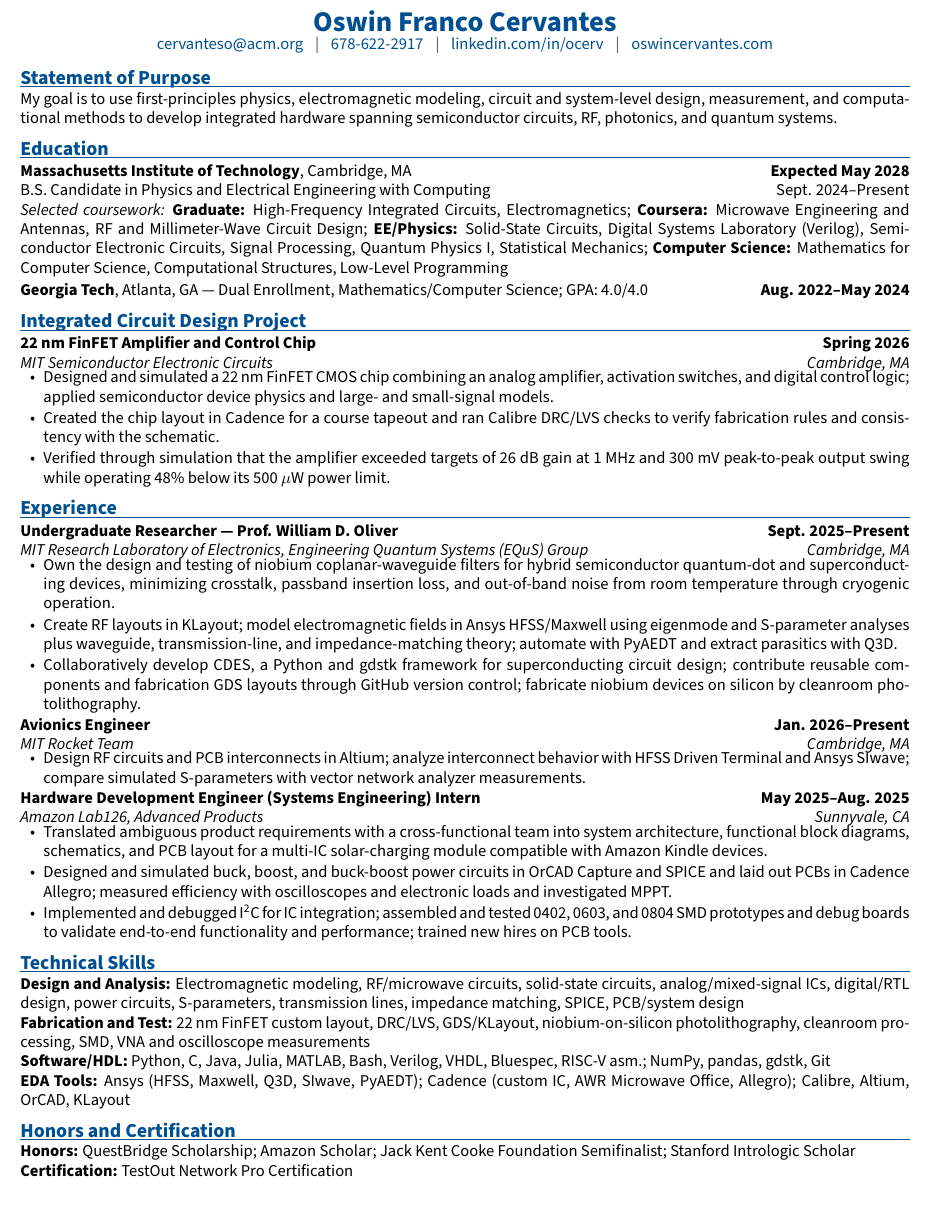
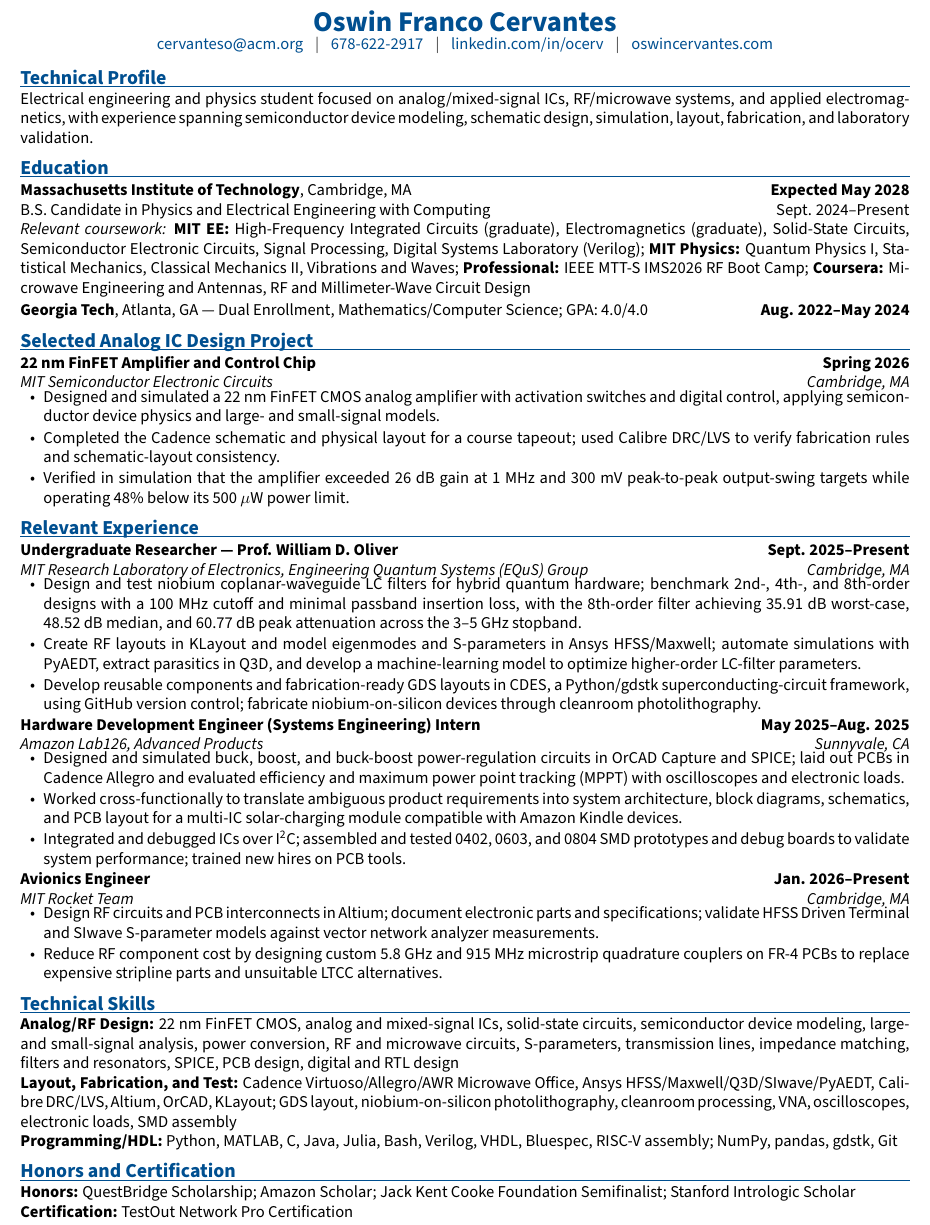
Before and after one commit to Ofcervantes/Website, a LaTeX CV (resume/Oswin_Cervantes_Resume.tex): part of the page, cut so that both start at the same text. Compiled offline with pdfLaTeX.

Commit message:
Tailor resume for analog and RF roles

```diff
--- a/resume/Oswin_Cervantes_Resume.tex
+++ b/resume/Oswin_Cervantes_Resume.tex
@@ -13,7 +13,7 @@
 \input{glyphtounicode}
 
 \pdfgentounicode=1
-\providecommand{\ResumeTrack}{general}
+\providecommand{\ResumeTrack}{rfic}
 \definecolor{primary}{RGB}{0,79,144}
 \hypersetup{colorlinks=true,urlcolor=primary,pdftitle={Oswin Franco Cervantes Resume},pdfauthor={Oswin Franco Cervantes}}
 \pagestyle{empty}
@@ -42,9 +42,9 @@
 \end{center}
 \vspace{-8pt}
 
-\section{Statement of Purpose}
+\section{Technical Profile}
 \ifdefstring{\ResumeTrack}{rfic}{%
-My goal is to use first-principles physics, electromagnetic modeling, circuit and system-level design, measurement, and computational methods to design and characterize RF and microwave integrated hardware.%
+Electrical engineering and physics student focused on analog/mixed-signal ICs, RF/microwave systems, and applied electromagnetics, with experience spanning semiconductor device modeling, schematic design, simulation, layout, fabrication, and laboratory validation.%
 }{\ifdefstring{\ResumeTrack}{photonics}{%
 My goal is to use first-principles physics, electromagnetic modeling, circuit and system-level design, microfabrication, measurement, and computational methods to design and characterize photonic integrated hardware.%
 }{\ifdefstring{\ResumeTrack}{quantum}{%
@@ -58,63 +58,46 @@ My goal is to use first-principles physics, electromagnetic modeling, circuit an
   \textbf{Massachusetts Institute of Technology}, Cambridge, MA & \textbf{Expected May 2028} \\
   B.S. Candidate in Physics and Electrical Engineering with Computing & Sept. 2024--Present
 \end{tabularx}
-\textit{Selected coursework:} \textbf{Graduate:} High-Frequency Integrated Circuits, Electromagnetics; \textbf{Coursera:} Microwave Engineering and \mbox{Antennas}, RF and Millimeter-Wave Circuit Design; \textbf{EE/Physics:} Solid-State Circuits, Digital Systems Laboratory (Verilog), Semiconductor Electronic Circuits, Signal Processing, Quantum Physics I, Statistical Mechanics; \textbf{Computer Science:} Mathematics for Computer Science, Computational Structures, Low-Level \mbox{Programming}
+\textit{Relevant coursework:} \textbf{MIT EE:} High-Frequency Integrated Circuits (graduate), Electromagnetics (graduate), Solid-State Circuits, Semiconductor Electronic Circuits, Signal Processing, Digital Systems Laboratory (Verilog); \textbf{MIT Physics:} Quantum Physics I, Statistical Mechanics, Classical Mechanics II, Vibrations and Waves; \textbf{Professional:} IEEE MTT-S IMS2026 RF Boot Camp; \textbf{Coursera:} Microwave Engineering and \mbox{Antennas}, RF and Millimeter-Wave Circuit Design
 
 \vspace{2pt}
 \begin{tabularx}{\textwidth}{@{}Xr@{}}
   \textbf{Georgia Tech}, Atlanta, GA --- Dual Enrollment, Mathematics/Computer Science; GPA: 4.0/4.0 & \textbf{Aug. 2022--May 2024}
 \end{tabularx}
 
-\section{Integrated Circuit Design Project}
+\section{Selected Analog IC Design Project}
 \role{22 nm FinFET Amplifier and Control Chip}{Spring 2026}{MIT Semiconductor Electronic Circuits}{Cambridge, MA}
 \begin{itemize}
-  \item Designed and simulated a 22 nm FinFET CMOS chip combining an analog amplifier, activation switches, and digital control logic; applied semiconductor device physics and large- and small-signal models.
-  \item Created the chip layout in Cadence for a course tapeout and ran Calibre DRC/LVS checks to verify fabrication rules and consistency with the schematic.
-  \item Verified through simulation that the amplifier exceeded targets of 26 dB gain at 1 MHz and 300 mV peak-to-peak output swing while operating 48\% below its 500~$\mu$W power limit.
+  \item Designed and simulated a 22 nm FinFET CMOS analog amplifier with activation switches and digital control, applying semiconductor device physics and large- and small-signal models.
+  \item Completed the Cadence schematic and physical layout for a course tapeout; used Calibre DRC/LVS to verify fabrication rules and schematic-layout consistency.
+  \item Verified in simulation that the amplifier exceeded 26 dB gain at 1 MHz and 300 mV peak-to-peak output-swing targets while operating 48\% below its 500~$\mu$W power limit.
 \end{itemize}
 
-\section{Experience}
+\section{Relevant Experience}
 \role{Undergraduate Researcher --- Prof. William D. Oliver}{Sept. 2025--Present}{MIT Research Laboratory of Electronics, Engineering Quantum Systems (EQuS) Group}{Cambridge, MA}
 \begin{itemize}
-  \item Own the design and testing of niobium coplanar-waveguide filters for hybrid semiconductor quantum-dot and superconducting devices, minimizing crosstalk, passband insertion loss, and out-of-band noise from room temperature through cryogenic operation.
-  \item Create RF layouts in KLayout; model electromagnetic fields in Ansys HFSS/Maxwell using eigenmode and S-parameter analyses plus waveguide, transmission-line, and impedance-matching theory; automate with PyAEDT and extract parasitics with Q3D.
-  \item Collaboratively develop CDES, a Python and gdstk framework for superconducting circuit design; contribute reusable components and fabrication GDS layouts through GitHub version control; fabricate niobium devices on silicon by cleanroom photolithography.
+  \item Design and test niobium coplanar-waveguide LC filters for hybrid quantum hardware; benchmark 2nd-, 4th-, and 8th-order designs with a 100 MHz cutoff and minimal passband insertion loss, with the 8th-order filter achieving 35.91 dB worst-case, 48.52 dB median, and 60.77 dB peak attenuation across the 3--5 GHz stopband.
+  \item Create RF layouts in KLayout and model eigenmodes and S-parameters in Ansys HFSS/Maxwell; automate simulations with PyAEDT, extract parasitics in Q3D, and develop a machine-learning model to optimize higher-order LC-filter parameters.
+  \item Develop reusable components and fabrication-ready GDS layouts in CDES, a Python/gdstk superconducting-circuit framework, using GitHub version control; fabricate niobium-on-silicon devices through cleanroom photolithography.
+\end{itemize}
+
+\role{Hardware Development Engineer (Systems Engineering) Intern}{May 2025--Aug. 2025}{Amazon Lab126, Advanced Products}{Sunnyvale, CA}
+\begin{itemize}
+  \item Designed and simulated buck, boost, and buck-boost power-regulation circuits in OrCAD Capture and SPICE; laid out PCBs in Cadence Allegro and evaluated efficiency and maximum power point tracking (MPPT) with oscilloscopes and electronic loads.
+  \item Worked cross-functionally to translate ambiguous product requirements into system architecture, block diagrams, schematics, and PCB layout for a multi-IC solar-charging module compatible with Amazon Kindle devices.
+  \item Integrated and debugged ICs over I\textsuperscript{2}C; assembled and tested 0402, 0603, and 0804 SMD prototypes and debug boards to validate system performance; trained new hires on PCB tools.
 \end{itemize}
 
 \role{Avionics Engineer}{Jan. 2026--Present}{MIT Rocket Team}{Cambridge, MA}
 \begin{itemize}
-  \item Design RF circuits and PCB interconnects in Altium; analyze interconnect behavior with HFSS Driven Terminal and Ansys SIwave; compare simulated S-parameters with vector network analyzer measurements.
-\end{itemize}
-
-\role{Hardware Development Engineer (Systems Engineering) Intern}{May 2025--Aug. 2025}{Amazon Lab126, Advanced Products}{Sunnyvale, CA}
-\begin{itemize}
-  \item Translated ambiguous product requirements with a cross-functional team into system architecture, functional block diagrams, schematics, and PCB layout for a multi-IC solar-charging module compatible with Amazon Kindle devices.
-  \item Designed and simulated buck, boost, and buck-boost power circuits in OrCAD Capture and SPICE and laid out PCBs in Cadence Allegro; measured efficiency with oscilloscopes and electronic loads and investigated MPPT.
-  \item Implemented and debugged I\textsuperscript{2}C for IC integration; assembled and tested 0402, 0603, and 0804 SMD prototypes and debug boards to validate end-to-end functionality and performance; trained new hires on PCB tools.
+  \item Design RF circuits and PCB interconnects in Altium; document electronic parts and specifications; validate HFSS Driven Terminal and SIwave S-parameter models against vector network analyzer measurements.
+  \item Reduce RF component cost by designing custom 5.8 GHz and 915 MHz microstrip quadrature couplers on FR-4 PCBs to replace expensive stripline parts and unsuitable LTCC alternatives.
 \end{itemize}
 
 \section{Technical Skills}
-\ifdefstring{\ResumeTrack}{rfic}{%
-\textbf{Design:} RF/microwave circuits, solid-state circuits, analog/mixed-signal ICs, digital/RTL design, S-parameters, transmission lines, impedance matching, filters/resonators, SPICE, PCB design\\
-\textbf{Layout and Test:} 22 nm FinFET CMOS, custom IC layout, DRC/LVS, SMD assembly, I\textsuperscript{2}C, VNA and oscilloscope measurements\\
-\textbf{Software/HDL:} Python, C, Java, Julia, MATLAB, Bash, Verilog, VHDL, Bluespec, RISC-V asm.; NumPy, pandas, gdstk, Git\\
-\textbf{EDA Tools:} Ansys (HFSS, Maxwell, Q3D, SIwave, PyAEDT); Cadence (custom IC, AWR Microwave Office, Allegro); Calibre, Altium, OrCAD, KLayout%
-}{\ifdefstring{\ResumeTrack}{photonics}{%
-\textbf{Design and Analysis:} Electromagnetic modeling, eigenmode analysis, wave propagation, solid-state circuits, digital/RTL design, S-parameters, resonators, signal integrity, analog/RF circuits\\
-\textbf{Layout, Fabrication, and Test:} GDS/KLayout, niobium-on-silicon photolithography, cleanroom processing, custom IC layout, DRC/LVS, VNA and oscilloscope measurements\\
-\textbf{Software/HDL:} Python, C, Java, MATLAB, Verilog, VHDL; NumPy, pandas, gdstk, Git\\
-\textbf{EDA Tools:} Ansys (HFSS, Maxwell, Q3D, SIwave, PyAEDT); Cadence (custom IC, AWR Microwave Office); Calibre, Altium, OrCAD, KLayout%
-}{\ifdefstring{\ResumeTrack}{quantum}{%
-\textbf{Design and Analysis:} Superconducting circuits, semiconductor quantum dots, solid-state circuits, digital/RTL design, microwave filters/resonators, S-parameters, transmission lines, impedance matching, analog/RF circuits\\
-\textbf{Layout, Fabrication, and Test:} GDS/KLayout, niobium-on-silicon photolithography, cleanroom processing, custom IC layout, DRC/LVS, SMD, VNA measurements\\
-\textbf{Software/HDL:} Python, C, Java, Julia, Bash, Verilog, VHDL, Bluespec, RISC-V asm.; NumPy, pandas, gdstk, Git\\
-\textbf{EDA Tools:} Ansys (HFSS, Maxwell, Q3D, SIwave, PyAEDT); Cadence (custom IC, AWR Microwave Office, Allegro); Calibre, Altium, OrCAD, KLayout%
-}{%
-\textbf{Design and Analysis:} Electromagnetic modeling, RF/microwave circuits, solid-state circuits, analog/mixed-signal ICs, digital/RTL design, power circuits, S-parameters, transmission lines, impedance matching, SPICE, PCB/system design\\
-\textbf{Fabrication and Test:} 22 nm FinFET custom layout, DRC/LVS, GDS/KLayout, niobium-on-silicon photolithography, cleanroom processing, SMD, VNA and oscilloscope measurements\\
-\textbf{Software/HDL:} Python, C, Java, Julia, MATLAB, Bash, Verilog, VHDL, Bluespec, RISC-V asm.; NumPy, pandas, gdstk, Git\\
-\textbf{EDA Tools:} Ansys (HFSS, Maxwell, Q3D, SIwave, PyAEDT); Cadence (custom IC, AWR Microwave Office, Allegro); Calibre, Altium, OrCAD, KLayout%
-}}}
+\textbf{Analog/RF Design:} 22 nm FinFET CMOS, analog and mixed-signal ICs, solid-state circuits, semiconductor device modeling, large- and small-signal analysis, power conversion, RF and microwave circuits, S-parameters, transmission lines, impedance matching, filters and resonators, SPICE, PCB design, digital and RTL design\\
+\textbf{Layout, Fabrication, and Test:} Cadence Virtuoso/Allegro/AWR Microwave Office, Ansys HFSS/Maxwell/Q3D/SIwave/PyAEDT, Calibre DRC/LVS, Altium, OrCAD, KLayout; GDS layout, niobium-on-silicon photolithography, cleanroom processing, VNA, oscilloscopes, electronic loads, SMD assembly\\
+\textbf{Programming/HDL:} Python, MATLAB, C, Java, Julia, Bash, Verilog, VHDL, Bluespec, RISC-V assembly; NumPy, pandas, gdstk, Git
 
 \section{Honors and Certification}
 \textbf{Honors:} QuestBridge Scholarship; Amazon Scholar; Jack Kent Cooke Foundation Semifinalist; Stanford Intrologic Scholar\\
```
Also changed, not shown: assets/Oswin_Cervantes_Resume.pdf.
